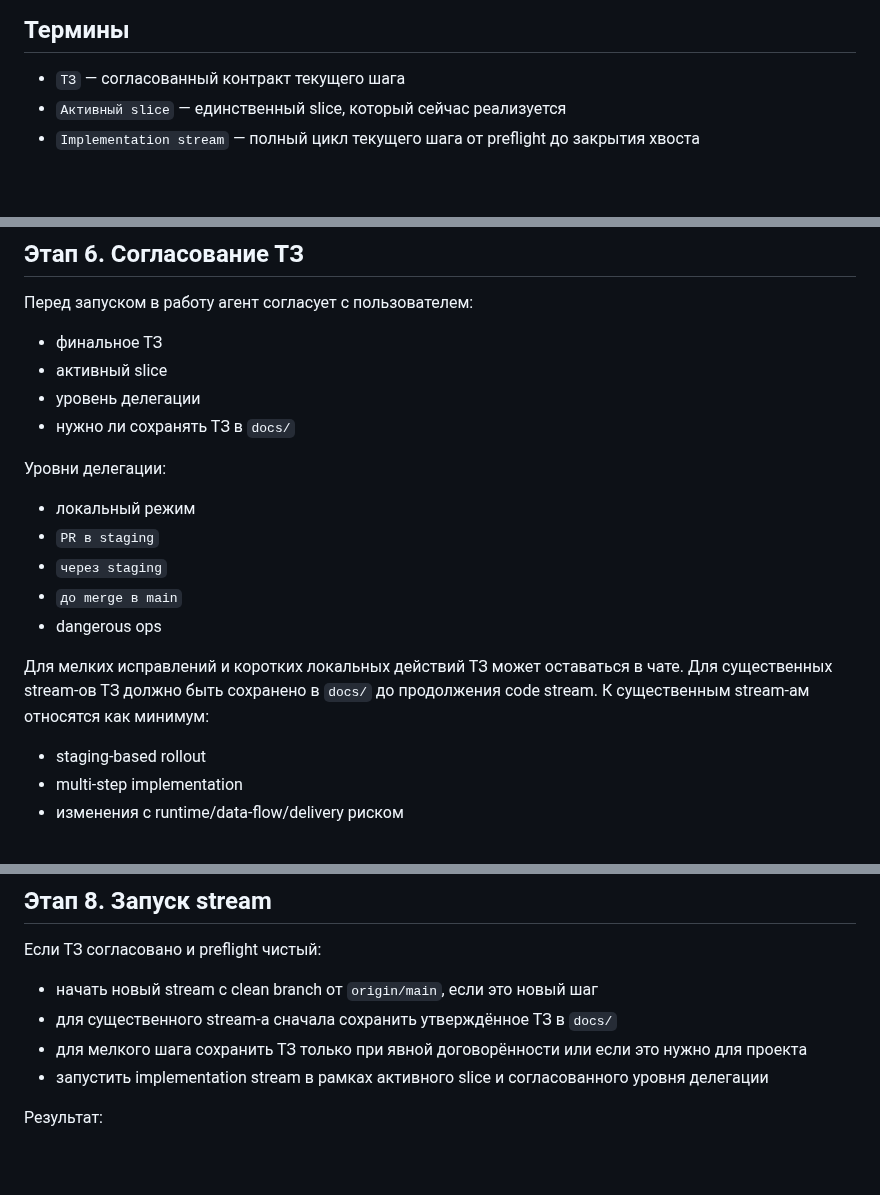
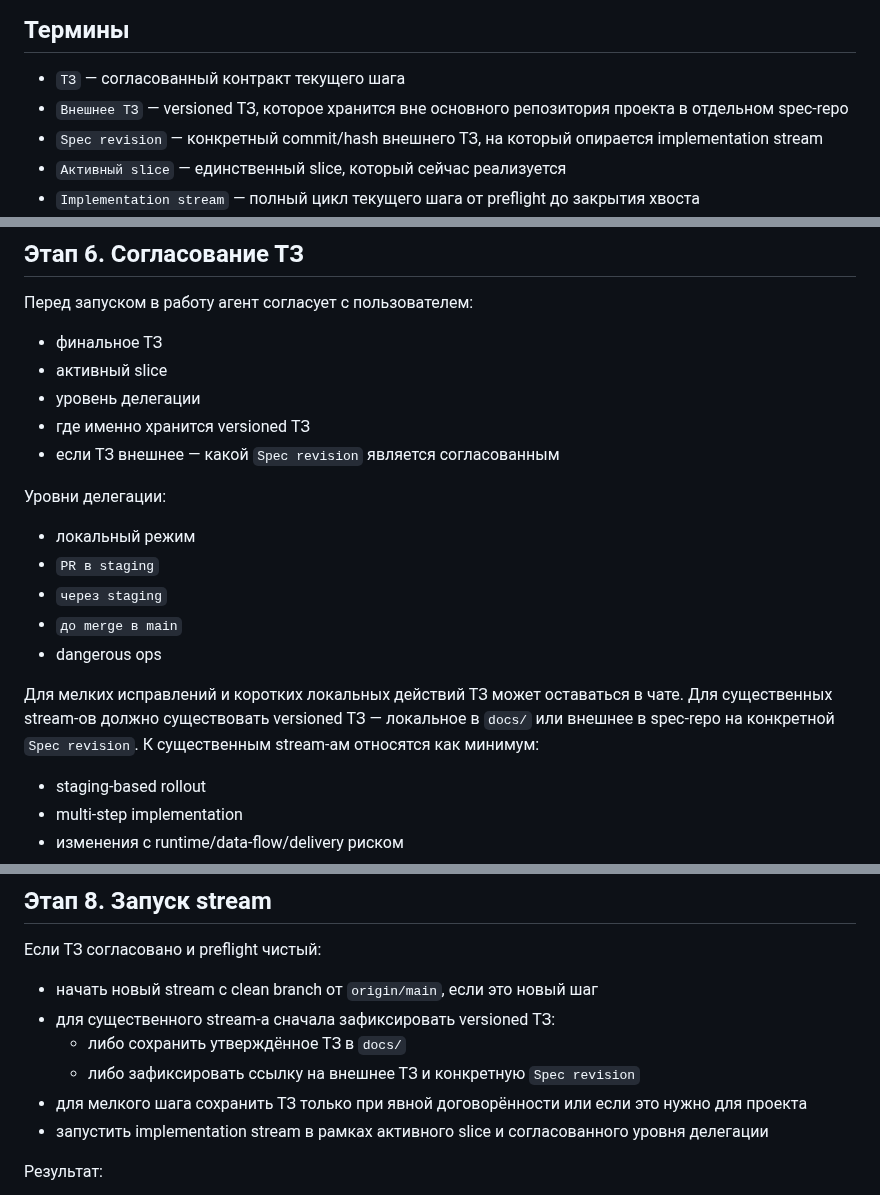
Before and after one commit to Etogerman/Project-1, a Markdown page: docs/task-delivery-workflow.md, 3 parts joined by grey strips. Rendered like a GitHub page; blank space fills up the shorter version.

```diff
--- a/docs/task-delivery-workflow.md
+++ b/docs/task-delivery-workflow.md
@@ -38,6 +38,8 @@
 ## Термины
 
 - `ТЗ` — согласованный контракт текущего шага
+- `Внешнее ТЗ` — versioned ТЗ, которое хранится вне основного репозитория проекта в отдельном spec-repo
+- `Spec revision` — конкретный commit/hash внешнего ТЗ, на который опирается implementation stream
 - `Активный slice` — единственный slice, который сейчас реализуется
 - `Implementation stream` — полный цикл текущего шага от preflight до закрытия хвоста
 - `Хвост` — незавершённый diff, незапушенная работа, открытый PR, незавершённый CI, deploy, smoke, cleanup или другой обязательный follow-up текущего stream
@@ -128,7 +155,8 @@
 - финальное ТЗ
 - активный slice
 - уровень делегации
-- нужно ли сохранять ТЗ в `docs/`
+- где именно хранится versioned ТЗ
+- если ТЗ внешнее — какой `Spec revision` является согласованным
 
 Уровни делегации:
 - локальный режим
@@ -138,7 +166,7 @@
 - dangerous ops
 
 Для мелких исправлений и коротких локальных действий ТЗ может оставаться в чате.
-Для существенных stream-ов ТЗ должно быть сохранено в `docs/` до продолжения code stream.
+Для существенных stream-ов должно существовать versioned ТЗ — локальное в `docs/` или внешнее в spec-repo на конкретной `Spec revision`.
 К существенным stream-ам относятся как минимум:
 - staging-based rollout
 - multi-step implementation
@@ -169,7 +197,9 @@ Preflight делается непосредственно перед запус
 
 Если ТЗ согласовано и preflight чистый:
 - начать новый stream с clean branch от `origin/main`, если это новый шаг
-- для существенного stream-а сначала сохранить утверждённое ТЗ в `docs/`
+- для существенного stream-а сначала зафиксировать versioned ТЗ:
+  - либо сохранить утверждённое ТЗ в `docs/`
+  - либо зафиксировать ссылку на внешнее ТЗ и конкретную `Spec revision`
 - для мелкого шага сохранить ТЗ только при явной договорённости или если это нужно для проекта
 - запустить implementation stream в рамках активного slice и согласованного уровня делегации
 
```
Also changed, not shown: other parts of docs/task-delivery-workflow.md (+47 -1 lines), AGENTS.md (+13 -3 lines).
